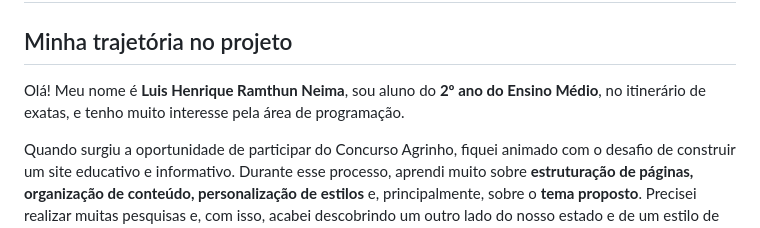
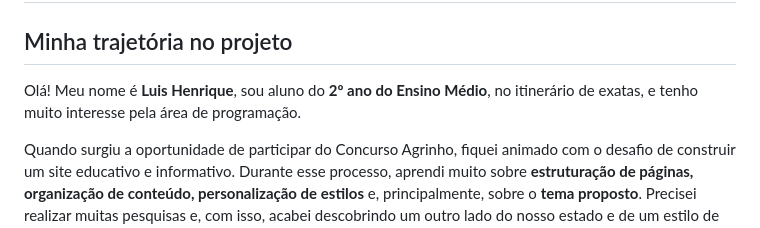
Before and after one commit to Eoscria/Agrinho, a Markdown page: README.md, the part around the change. Drawn GitHub-style.

Commit message:
Adicionando README
Adicionando README com a descrição do projeto do Luis

```diff
--- a/README.md
+++ b/README.md
@@ -5,7 +5,7 @@
 
 ## Minha trajetória no projeto
 
-Olá! Meu nome é **Luis Henrique Ramthun Neima**, sou aluno do **2º ano do Ensino Médio**, no itinerário de exatas, e tenho muito interesse pela área de programação.
+Olá! Meu nome é **Luis Henrique**, sou aluno do **2º ano do Ensino Médio**, no itinerário de exatas, e tenho muito interesse pela área de programação.
 
 Quando surgiu a oportunidade de participar do Concurso Agrinho, fiquei animado com o desafio de construir um site educativo e informativo. Durante esse processo, aprendi muito sobre **estruturação de páginas, organização de conteúdo, personalização de estilos** e, principalmente, sobre o **tema proposto**. Precisei realizar muitas pesquisas e, com isso, acabei descobrindo um outro lado do nosso estado e de um estilo de vida bem diferente do meu.
 
```
